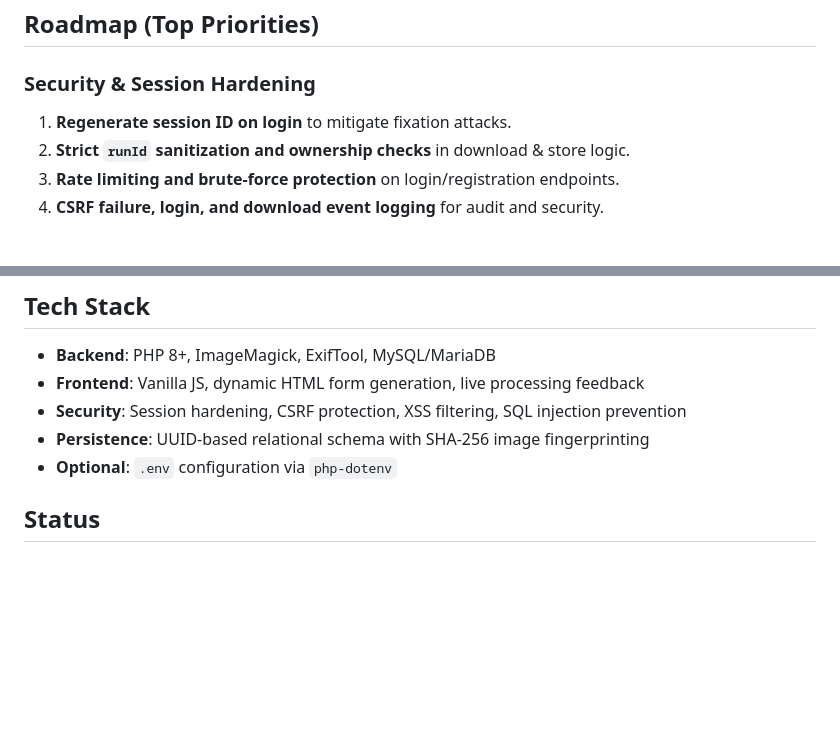
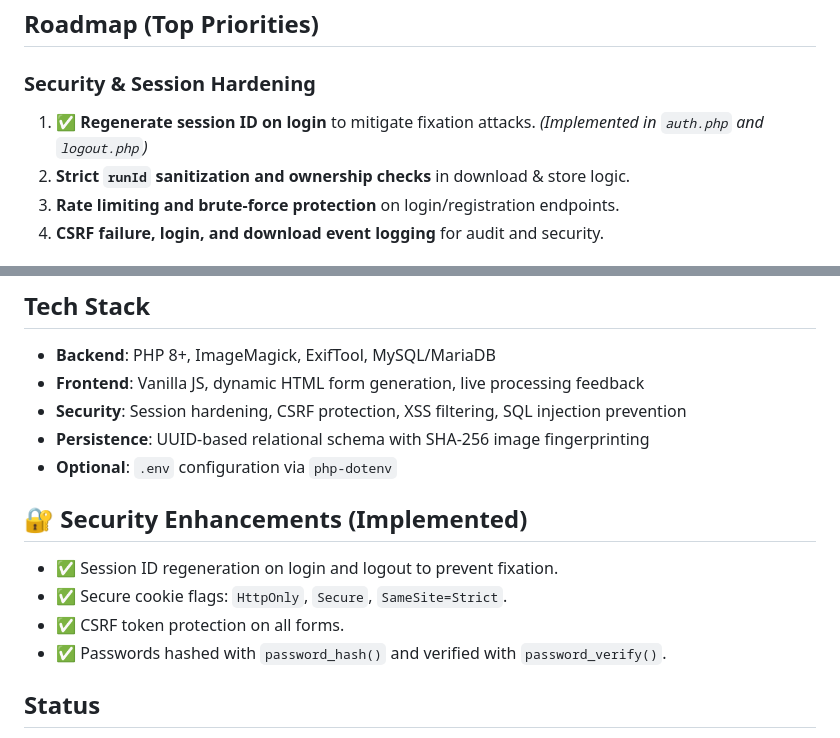
Before and after one commit to jweese74/ImageProof, a Markdown page: README.md, 2 parts joined by grey strips. GitHub-like rendering; blank space fills up the shorter version.

Commit message:
refactor: update README.md to include security enhancements and session ID regeneration details

```diff
--- a/README.md
+++ b/README.md
@@ -25,7 +25,7 @@ The core goal of PixlKey is to create a **searchable, decentralized registry of
 ## Roadmap (Top Priorities)
 
 ### Security & Session Hardening
-1. **Regenerate session ID on login** to mitigate fixation attacks.
+1. ✅ **Regenerate session ID on login** to mitigate fixation attacks. *(Implemented in `auth.php` and `logout.php`)*
 2. **Strict `runId` sanitization and ownership checks** in download & store logic.
 3. **Rate limiting and brute-force protection** on login/registration endpoints.
 4. **CSRF failure, login, and download event logging** for audit and security.
@@ -49,6 +49,13 @@ The core goal of PixlKey is to create a **searchable, decentralized registry of
 - **Security**: Session hardening, CSRF protection, XSS filtering, SQL injection prevention
 - **Persistence**: UUID-based relational schema with SHA-256 image fingerprinting
 - **Optional**: `.env` configuration via `php-dotenv`
+
+## 🔐 Security Enhancements (Implemented)
+
+- ✅ Session ID regeneration on login and logout to prevent fixation.
+- ✅ Secure cookie flags: `HttpOnly`, `Secure`, `SameSite=Strict`.
+- ✅ CSRF token protection on all forms.
+- ✅ Passwords hashed with `password_hash()` and verified with `password_verify()`.
 
 ## Status
 
```
